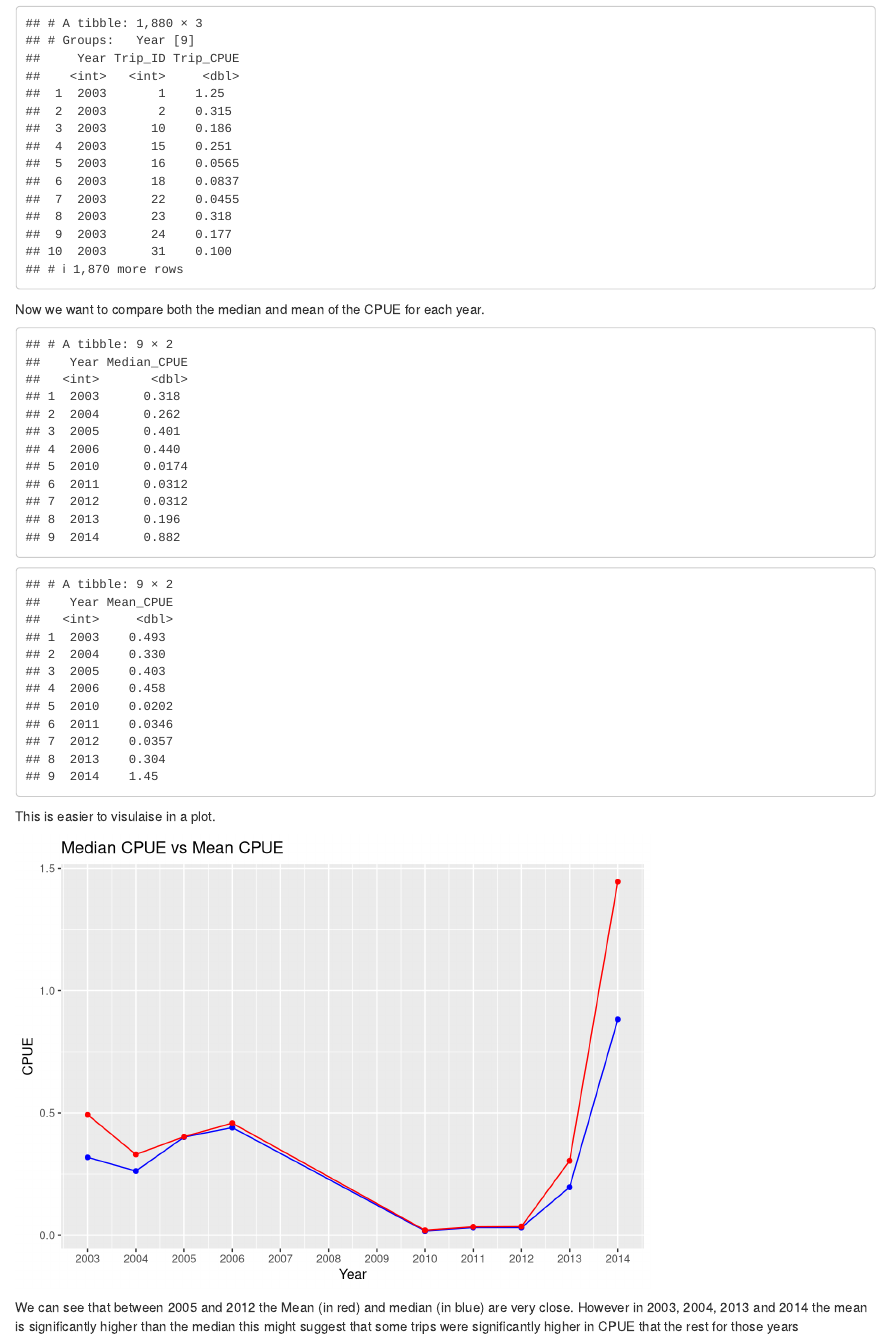
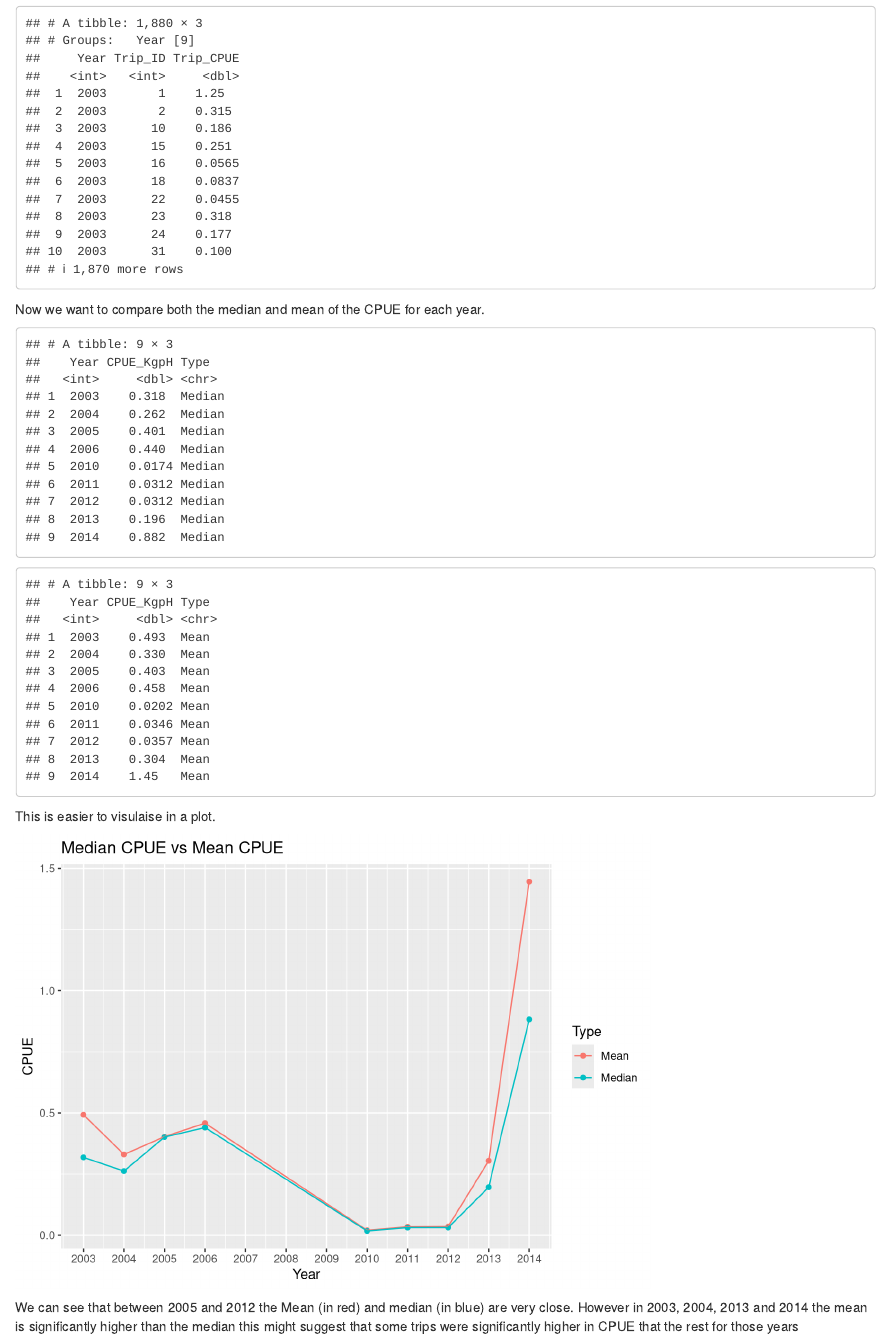
Before and after one commit to gustavdelius/AlexanderSteer-Milnes, an R Markdown document (Median_and_Mean_CPUE.Rmd): the page in a window 1100 px wide, from 670 px down. Rendered offline with R 4.5, knitr and Pandoc, with nearby package versions.

Commit message:
Fixed CPUE plot

````diff
--- a/Median_and_Mean_CPUE.Rmd
+++ b/Median_and_Mean_CPUE.Rmd
@@ -41,10 +41,12 @@ Now we want to compare both the median and mean of the CPUE for each year.
 ```{r MedianMean, echo=FALSE}
 CPUE_Median <- CPUE_data %>%
   group_by(Year) %>%
-  summarize(Median_CPUE = median(Trip_CPUE))
+  summarize(CPUE_KgpH = median(Trip_CPUE))
 CPUE_Mean <- CPUE_data %>%
   group_by(Year) %>%
-  summarize(Mean_CPUE = mean(Trip_CPUE))
+  summarize(CPUE_KgpH = mean(Trip_CPUE))
+CPUE_Median$Type <- "Median"
+CPUE_Mean$Type <- "Mean"
 CPUE_Median
 CPUE_Mean
 ```
@@ -52,11 +54,10 @@ CPUE_Mean
 This is easier to visulaise in a plot.
 
 ```{r MedianvsMean, echo=FALSE}
-ggplot() +
-  geom_point(data = CPUE_Median, aes(x = Year, y = Median_CPUE), color = "blue") +
-  geom_line(data = CPUE_Median, aes(x = Year, y = Median_CPUE), color = "blue") +
-  geom_point(data = CPUE_Mean, aes(x = Year, y = Mean_CPUE), color = "red") +
-  geom_line(data = CPUE_Mean, aes(x = Year, y = Mean_CPUE), color = "red") +
+CPUE <- rbind(CPUE_Mean, CPUE_Median)
+ggplot(CPUE, aes(x = Year, y = CPUE_KgpH, colour = Type)) +
+  geom_point() +
+  geom_line() +
   ylab("CPUE") +
   ggtitle("Median CPUE vs Mean CPUE") +
   scale_x_continuous(breaks = seq(2003, 2014, by = 1))
````
Also changed, not shown: Median_and_Mean_CPUE.html.
